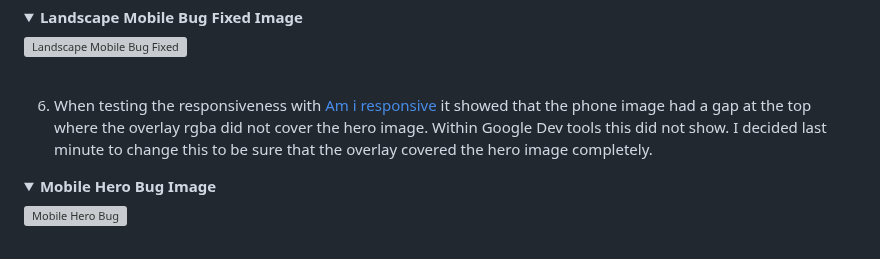
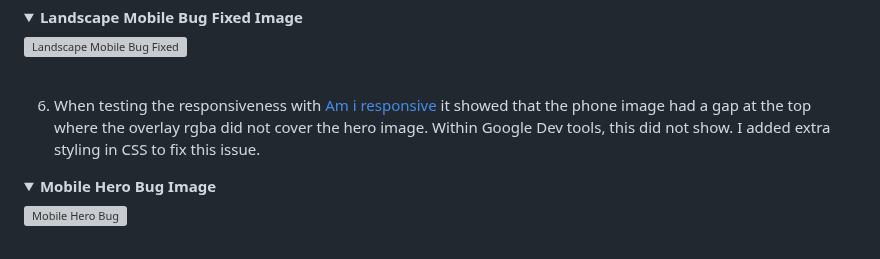
Before and after one commit to Kaysims/Grip-Club, a Markdown page: README.md, the part around the change. Rendered like a GitHub page; folded sections open; grey boxes are pictures that could not be loaded.

Commit message:
Add bug text to README

```diff
--- a/README.md
+++ b/README.md
@@ -451,7 +451,7 @@ From the start, I have tried to ensure that accessibility is being prioritised a
 
 </details><br />
 
-6. When testing the responsiveness with [Am i responsive](https://ui.dev/amiresponsive) it showed that the phone image had a gap at the top where the overlay rgba did not cover the hero image. Within Google Dev tools this did not show. I decided last minute to change this to be sure that the overlay covered the hero image completely.
+6. When testing the responsiveness with [Am i responsive](https://ui.dev/amiresponsive) it showed that the phone image had a gap at the top where the overlay rgba did not cover the hero image. Within Google Dev tools, this did not show. I added extra styling in CSS to fix this issue.
 <details><summary><b>Mobile Hero Bug Image</b></summary>
 
 ![Mobile Hero Bug](assets/readme-images/bug-main-image.png)
```
